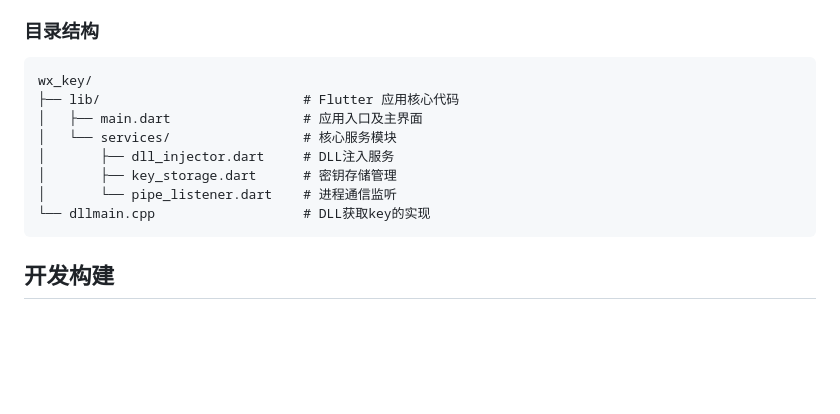
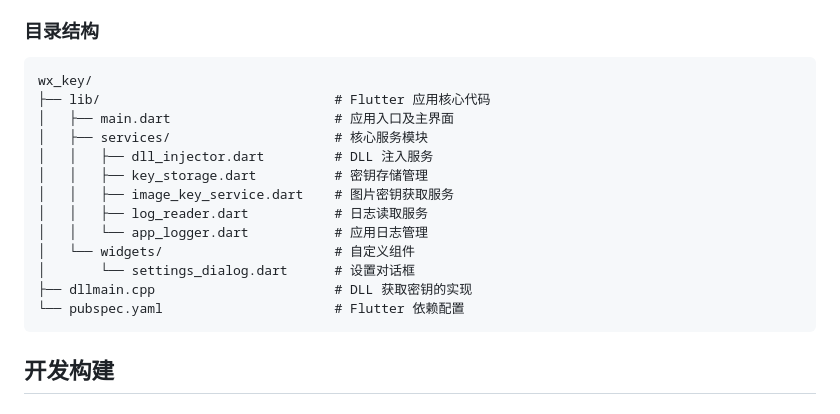
Before and after one commit to ycccccccy/wx_key, a Markdown page: README.md, the part around the change. Rendered like a GitHub page; blank space fills up the shorter version.

Commit message:
更新readme

````diff
--- a/README.md
+++ b/README.md
@@ -56,13 +56,18 @@
 
 ```
 wx_key/
-├── lib/                          # Flutter 应用核心代码
-│   ├── main.dart                 # 应用入口及主界面
-│   └── services/                 # 核心服务模块
-│       ├── dll_injector.dart     # DLL注入服务
-│       ├── key_storage.dart      # 密钥存储管理
-│       └── pipe_listener.dart    # 进程通信监听
-└── dllmain.cpp                   # DLL获取key的实现
+├── lib/                              # Flutter 应用核心代码
+│   ├── main.dart                     # 应用入口及主界面
+│   ├── services/                     # 核心服务模块
+│   │   ├── dll_injector.dart         # DLL 注入服务
+│   │   ├── key_storage.dart          # 密钥存储管理
+│   │   ├── image_key_service.dart    # 图片密钥获取服务
+│   │   ├── log_reader.dart           # 日志读取服务
+│   │   └── app_logger.dart           # 应用日志管理
+│   └── widgets/                      # 自定义组件
+│       └── settings_dialog.dart      # 设置对话框
+├── dllmain.cpp                       # DLL 获取密钥的实现
+└── pubspec.yaml                      # Flutter 依赖配置
 ```
 
 ## 开发构建
````
